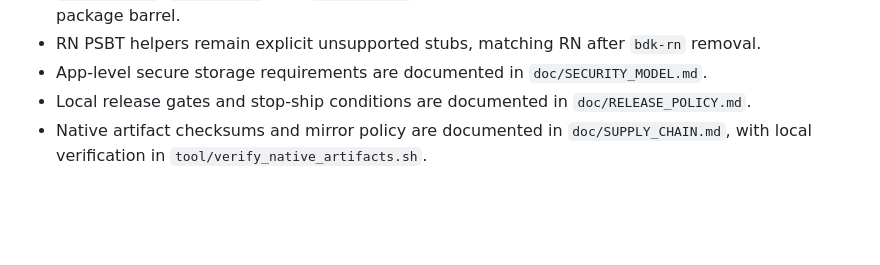
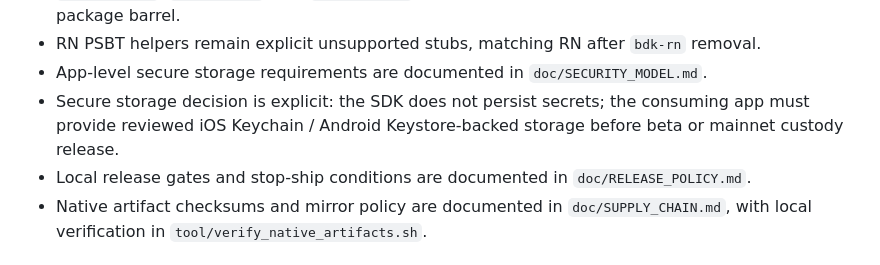
Before and after one commit to UTEXO-Protocol/flutter-sdk, a Markdown page: doc/PRODUCTION_READINESS.md, the part around the change. Drawn GitHub-style; blank space fills up the shorter version.

```diff
--- a/doc/PRODUCTION_READINESS.md
+++ b/doc/PRODUCTION_READINESS.md
@@ -51,6 +51,9 @@ this package until one of these is true:
   `bdk-rn` removal.
 - App-level secure storage requirements are documented in
   `doc/SECURITY_MODEL.md`.
+- Secure storage decision is explicit: the SDK does not persist secrets; the
+  consuming app must provide reviewed iOS Keychain / Android Keystore-backed
+  storage before beta or mainnet custody release.
 - Local release gates and stop-ship conditions are documented in
   `doc/RELEASE_POLICY.md`.
 - Native artifact checksums and mirror policy are documented in
```
Also changed, not shown: doc/SECURITY_MODEL.md (+24 -0 lines).
